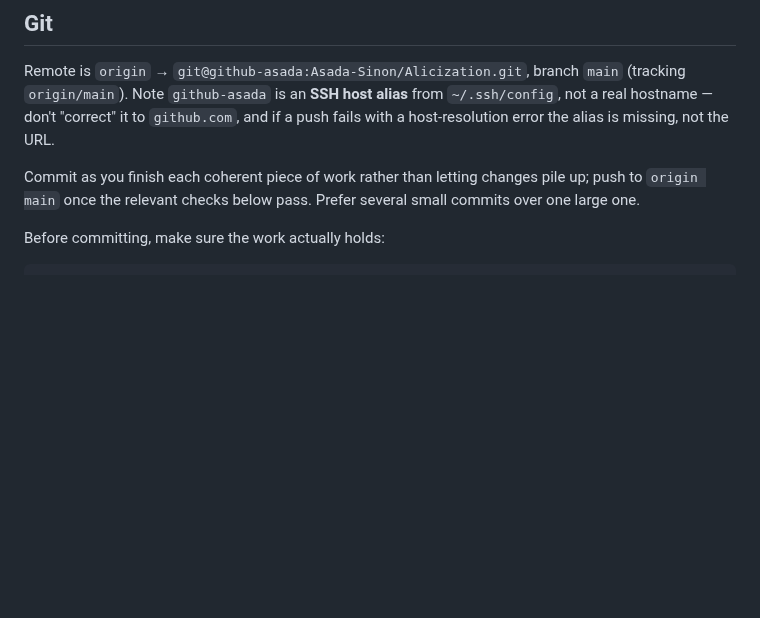
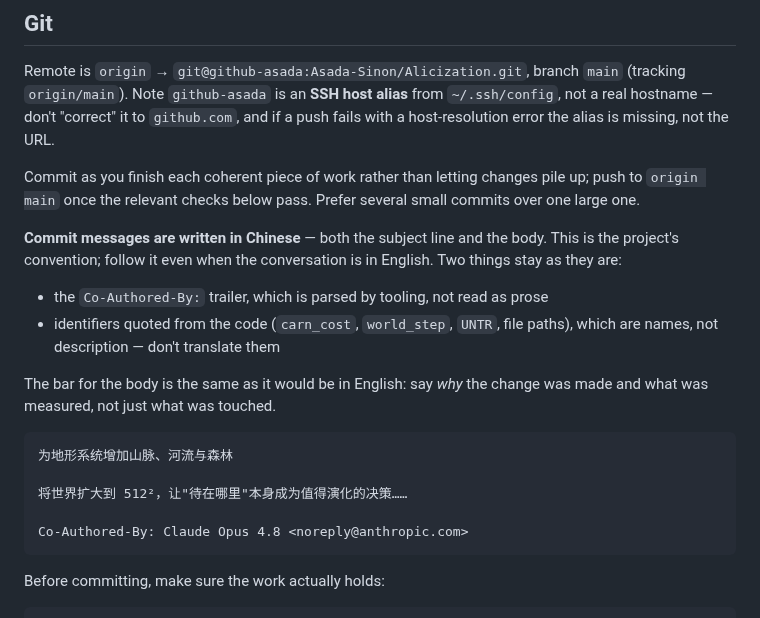
Before and after one commit to Asada-Sinon/Alicization, a Markdown page: CLAUDE.md, the part around the change. Rendered like a GitHub page; blank space fills up the shorter version.

Commit message:
约定 git 提交信息使用中文
把提交信息的语言写进 CLAUDE.md，让后续会话不必每次重新约定。

标题与正文都用中文，但两类内容保持原样：`Co-Authored-By:` 尾注是给工具解析
的、不是给人读的散文；从代码里引用的标识符（`carn_cost`、`world_step`、
`UNTR`、文件路径）是名字而非描述，翻译反而会对不上代码。

正文的要求不变 —— 仍要说明改动的原因和验证结果，而不只是罗列改了哪些文件。

Co-Authored-By: Claude Opus 4.8 <noreply@anthropic.com>

````diff
--- a/CLAUDE.md
+++ b/CLAUDE.md
@@ -42,6 +42,25 @@ push fails with a host-resolution error the alias is missing, not the URL.
 Commit as you finish each coherent piece of work rather than letting changes pile up;
 push to `origin main` once the relevant checks below pass. Prefer several small
 commits over one large one.
+
+**Commit messages are written in Chinese** — both the subject line and the body.
+This is the project's convention; follow it even when the conversation is in
+English. Two things stay as they are:
+
+- the `Co-Authored-By:` trailer, which is parsed by tooling, not read as prose
+- identifiers quoted from the code (`carn_cost`, `world_step`, `UNTR`, file paths),
+  which are names, not description — don't translate them
+
+The bar for the body is the same as it would be in English: say *why* the change
+was made and what was measured, not just what was touched.
+
+```
+为地形系统增加山脉、河流与森林
+
+将世界扩大到 512²，让"待在哪里"本身成为值得演化的决策……
+
+Co-Authored-By: Claude Opus 4.8 <noreply@anthropic.com>
+```
 
 Before committing, make sure the work actually holds:
 
````
